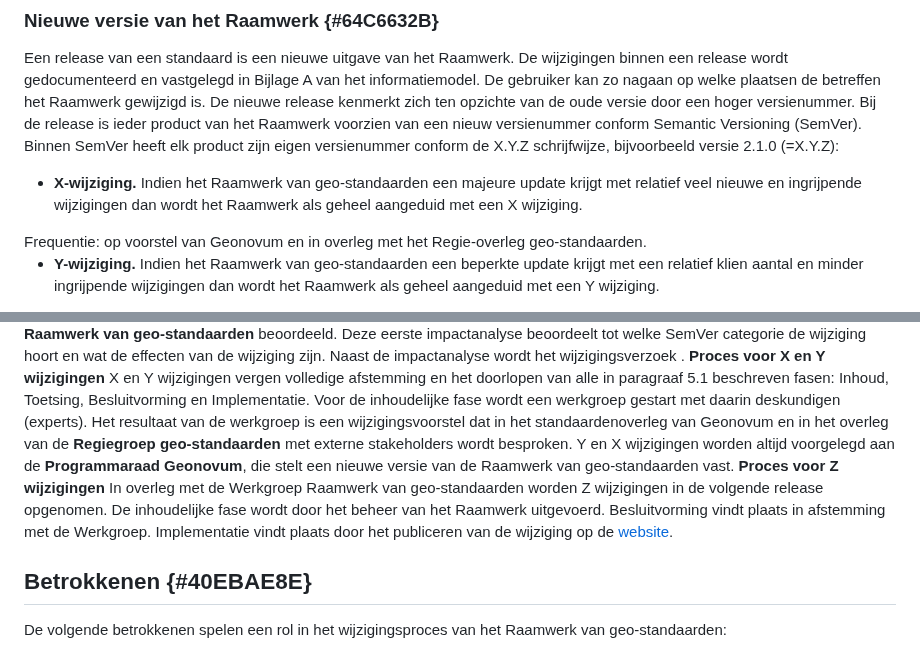
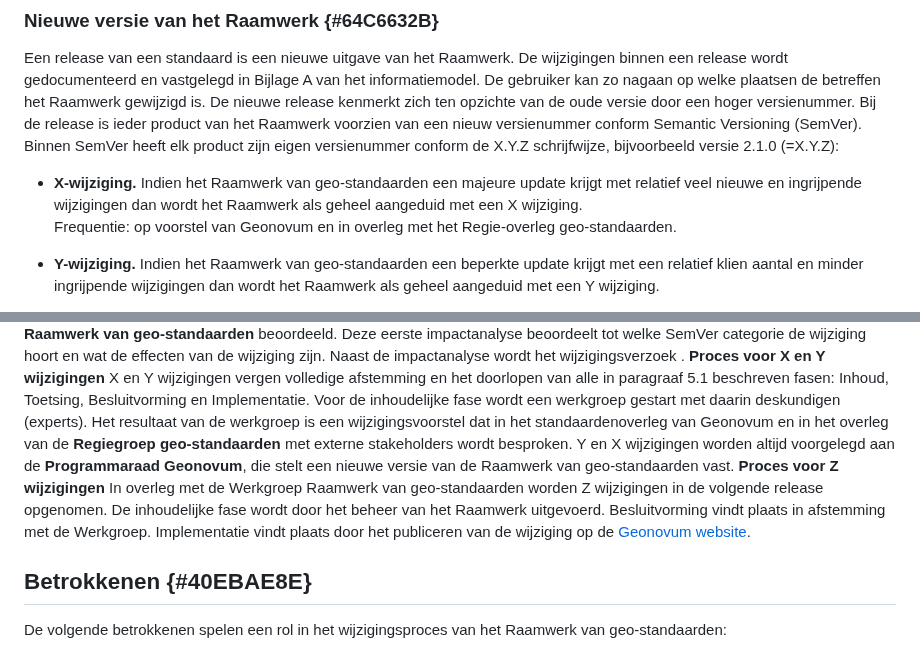
Before and after one commit to Geonovum/rwgs-wijzigingsprotocol, a Markdown page: section_005.md, 2 parts joined by grey strips. Rendered like a GitHub page.

```diff
--- a/section_005.md
+++ b/section_005.md
@@ -16,9 +16,8 @@ Het wijzigingsprotocol voor het Raamwerk van geo-standaarden geeft:
 
 ### Nieuwe versie van het Raamwerk {#64C6632B}
 Een release van een standaard is een nieuwe uitgave van het Raamwerk. De wijzigingen binnen een release wordt gedocumenteerd en vastgelegd in Bijlage A van het informatiemodel. De gebruiker kan zo nagaan op welke plaatsen de betreffen het Raamwerk gewijzigd is. De nieuwe release kenmerkt zich ten opzichte van de oude versie door een hoger versienummer. Bij de release is ieder product van het Raamwerk voorzien van een nieuw versienummer conform Semantic Versioning (SemVer). Binnen SemVer heeft elk product zijn eigen versienummer conform de X.Y.Z schrijfwijze, bijvoorbeeld versie 2.1.0 (=X.Y.Z):
-<ul><li><b>X-wijziging.</b> Indien het Raamwerk van geo-standaarden een majeure update krijgt met relatief veel nieuwe en ingrijpende wijzigingen dan wordt het Raamwerk als geheel aangeduid met een X wijziging. </li>
+<ul><li><b>X-wijziging.</b> Indien het Raamwerk van geo-standaarden een majeure update krijgt met relatief veel nieuwe en ingrijpende wijzigingen dan wordt het Raamwerk als geheel aangeduid met een X wijziging. </li>Frequentie: op voorstel van Geonovum en in overleg met het Regie-overleg geo-standaarden.
 </ul>
-Frequentie: op voorstel van Geonovum en in overleg met het Regie-overleg geo-standaarden.
 <ul><li><b>Y-wijziging.</b> Indien het Raamwerk van geo-standaarden een beperkte update krijgt met een relatief klien aantal en minder ingrijpende wijzigingen dan wordt het Raamwerk als geheel aangeduid met een Y wijziging.  </li>
 </ul>
 Frequentie: op voorstel van Geonovum en in overleg met het Regie-overleg geo-standaarden.
@@ -41,7 +41,7 @@ De start van het proces is voor alle varianten hetzelfde. Op de website wordt
 <b>Proces voor X en Y wijzigingen</b>
 X en Y wijzigingen vergen volledige afstemming en het doorlopen van alle in paragraaf 5.1 beschreven fasen: Inhoud, Toetsing, Besluitvorming en Implementatie. Voor de inhoudelijke fase wordt een werkgroep gestart met daarin deskundigen (experts). Het resultaat van de werkgroep is een wijzigingsvoorstel dat in het standaardenoverleg van Geonovum en in het overleg van de <b>Regiegroep geo-standaarden</b> met externe stakeholders wordt besproken. Y en X wijzigingen worden altijd voorgelegd aan de <b>Programmaraad Geonovum</b>, die stelt een nieuwe versie van de Raamwerk van geo-standaarden vast.
 <b>Proces voor Z wijzigingen</b>
-In overleg met de Werkgroep Raamwerk van geo-standaarden worden Z wijzigingen in de volgende release opgenomen. De inhoudelijke fase wordt door het beheer van het Raamwerk uitgevoerd. Besluitvorming vindt plaats in afstemming met de Werkgroep. Implementatie vindt plaats door het publiceren van de wijziging op de <a href='https://www.geonovum.nl/geo-standaarden/raamwerk-geo-standaarden' target='_blank'>website</a>.
+In overleg met de Werkgroep Raamwerk van geo-standaarden worden Z wijzigingen in de volgende release opgenomen. De inhoudelijke fase wordt door het beheer van het Raamwerk uitgevoerd. Besluitvorming vindt plaats in afstemming met de Werkgroep. Implementatie vindt plaats door het publiceren van de wijziging op de <a href='https://www.geonovum.nl/geo-standaarden/raamwerk-geo-standaarden' target='_blank'>Geonovum website</a>.
 
 ## Betrokkenen {#40EBAE8E}
 De volgende betrokkenen spelen een rol in het wijzigingsproces van het Raamwerk van geo-standaarden:
```
Also changed, not shown: other parts of section_005.md (+6 -4 lines), section_006.md (+1 -1 lines).
